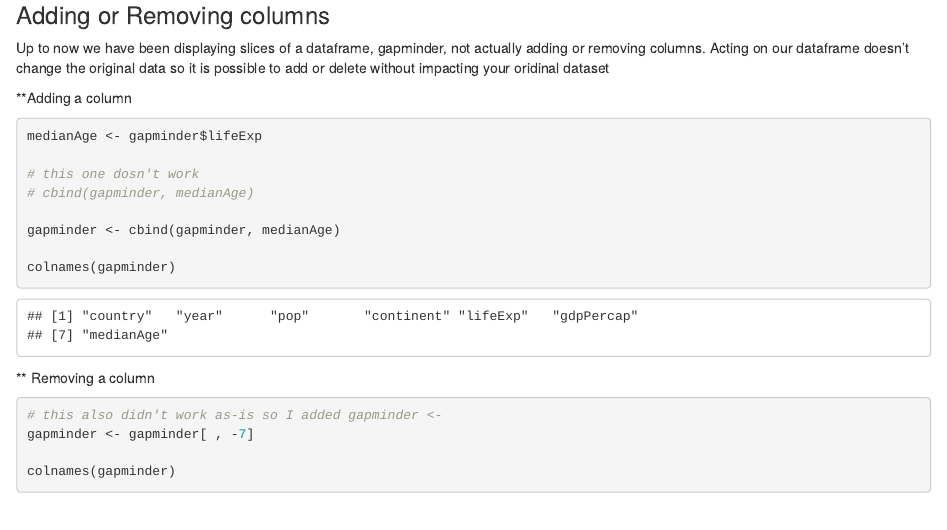
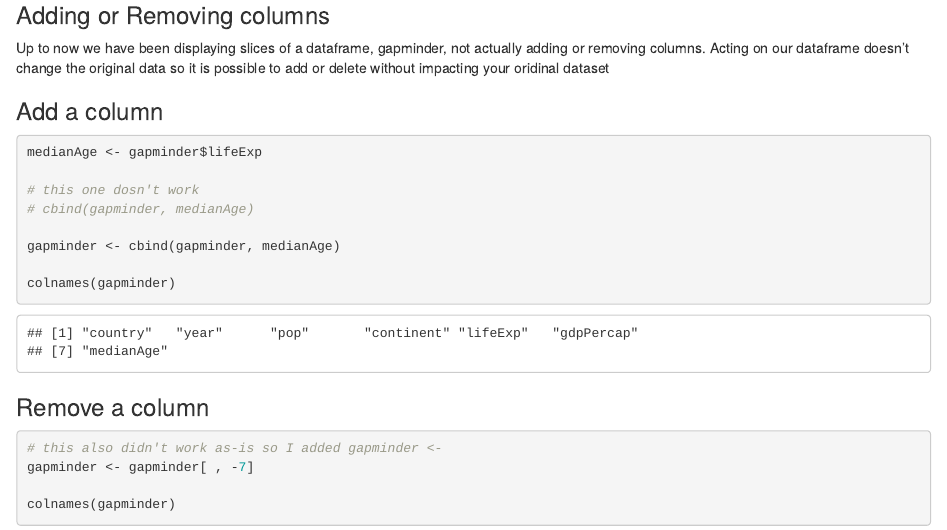
Before and after one commit to jt14den/uc-carps-intro-r, an R Markdown document (intro-r-day-1-part2.Rmd): the page in a window 1100 px wide, from 8230 px down. Rendered offline with R 4.5, knitr and Pandoc, with nearby package versions.

Commit message:
more edits and corrections

````diff
--- a/intro-r-day-1-part2.Rmd
+++ b/intro-r-day-1-part2.Rmd
@@ -281,7 +281,7 @@ mySlice <- gapminder[gapminder$year > 1957 | gapminder$year < 1987 | gapminder$l
 ### Adding or Removing columns
 Up to now we have been displaying slices of a dataframe, gapminder, not actually adding or removing columns. Acting on our dataframe doesn't change the original data so it is possible to add or delete without impacting your oridinal dataset
 
-**Adding a column
+### Add a column
 ```{r}
 medianAge <- gapminder$lifeExp
 
@@ -295,7 +295,7 @@ colnames(gapminder)
 
 
 
-** Removing a column
+### Remove a column
 
 ```{r}
 # this also didn't work as-is so I added gapminder <-
````
Also changed, not shown: intro-r-day-1-part2.Rmd (4 more changed lines).
